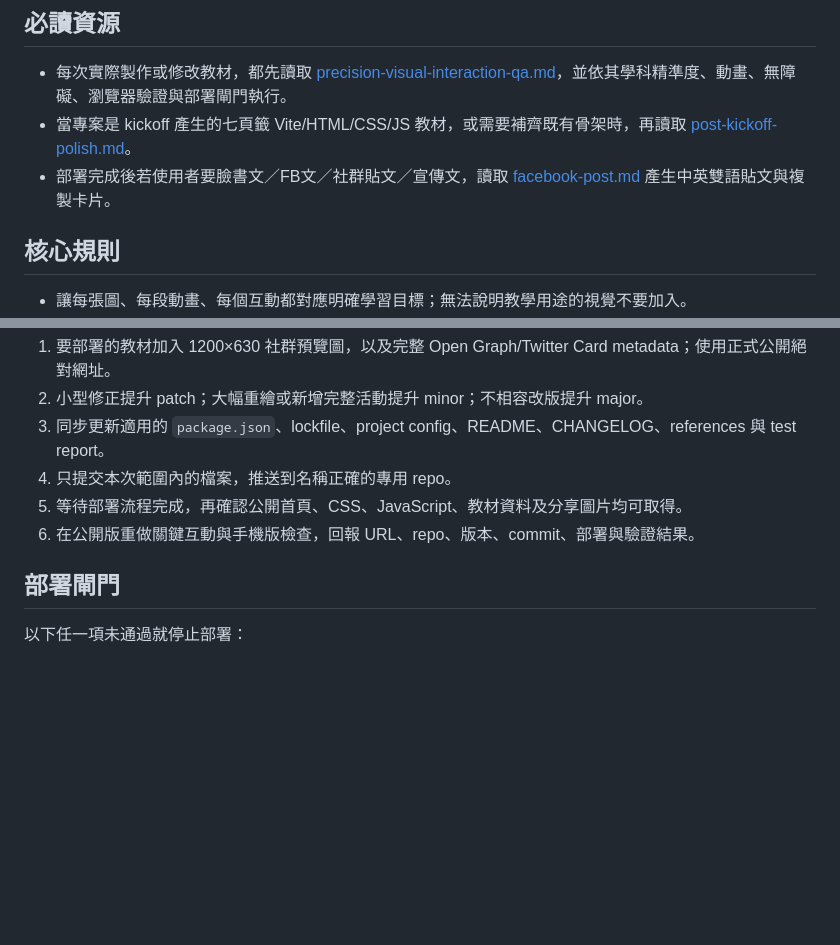
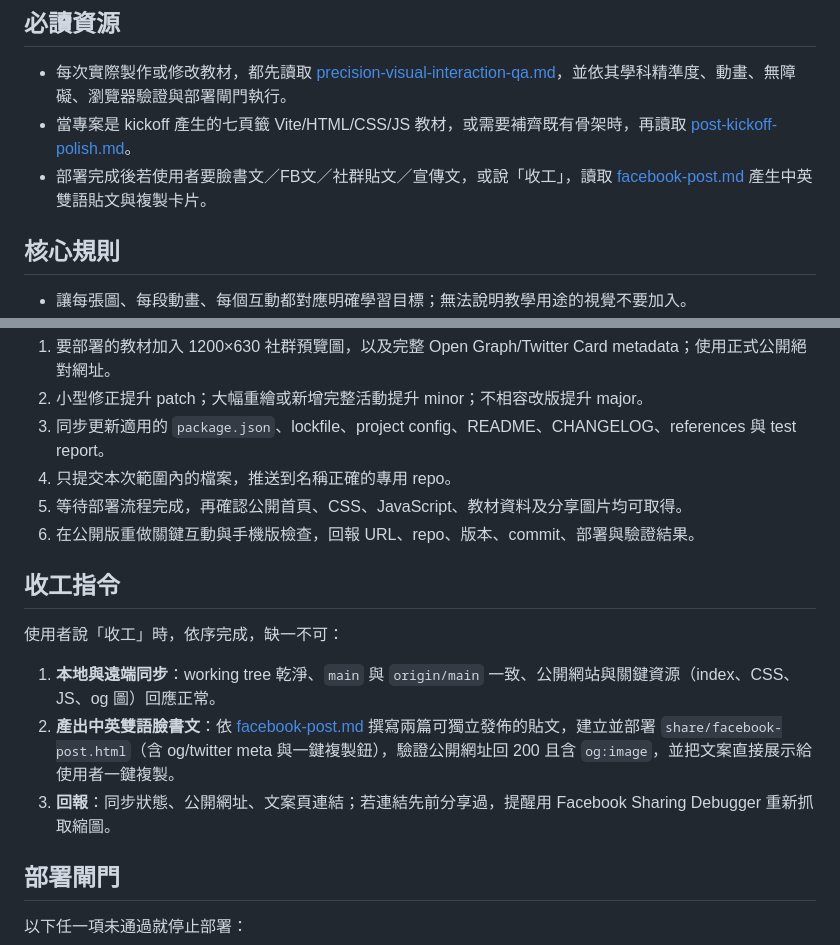
Before and after one commit to prayer168/digital-teaching-material-claude, a Markdown page: SKILL.md, 2 parts joined by grey strips. Drawn GitHub-style; blank space fills up the shorter version.

Commit message:
feat: 收工指令固定包含本地遠端同步與中英雙語臉書文
- SKILL.md 新增「收工指令」三步驟（同步檢查、產出並部署 share/facebook-post.html、回報）
- facebook-post.md 何時使用新增「收工」觸發，不需再詢問

```diff
--- a/SKILL.md
+++ b/SKILL.md
@@ -12,7 +12,7 @@ description: >-
 
 - 每次實際製作或修改教材，都先讀取 [precision-visual-interaction-qa.md](references/precision-visual-interaction-qa.md)，並依其學科精準度、動畫、無障礙、瀏覽器驗證與部署閘門執行。
 - 當專案是 kickoff 產生的七頁籤 Vite/HTML/CSS/JS 教材，或需要補齊既有骨架時，再讀取 [post-kickoff-polish.md](references/post-kickoff-polish.md)。
-- 部署完成後若使用者要臉書文／FB文／社群貼文／宣傳文，讀取 [facebook-post.md](references/facebook-post.md) 產生中英雙語貼文與複製卡片。
+- 部署完成後若使用者要臉書文／FB文／社群貼文／宣傳文，或說「收工」，讀取 [facebook-post.md](references/facebook-post.md) 產生中英雙語貼文與複製卡片。
 
 ## 核心規則
 
@@ -88,6 +88,14 @@ description: >-
 5. 等待部署流程完成，再確認公開首頁、CSS、JavaScript、教材資料及分享圖片均可取得。
 6. 在公開版重做關鍵互動與手機版檢查，回報 URL、repo、版本、commit、部署與驗證結果。
 
+## 收工指令
+
+使用者說「收工」時，依序完成，缺一不可：
+
+1. **本地與遠端同步**：working tree 乾淨、`main` 與 `origin/main` 一致、公開網站與關鍵資源（index、CSS、JS、og 圖）回應正常。
+2. **產出中英雙語臉書文**：依 [facebook-post.md](references/facebook-post.md) 撰寫兩篇可獨立發佈的貼文，建立並部署 `share/facebook-post.html`（含 og/twitter meta 與一鍵複製鈕），驗證公開網址回 200 且含 `og:image`，並把文案直接展示給使用者一鍵複製。
+3. **回報**：同步狀態、公開網址、文案頁連結；若連結先前分享過，提醒用 Facebook Sharing Debugger 重新抓取縮圖。
+
 ## 部署閘門
 
 以下任一項未通過就停止部署：
```
Also changed, not shown: references/facebook-post.md (+1 -0 lines).
